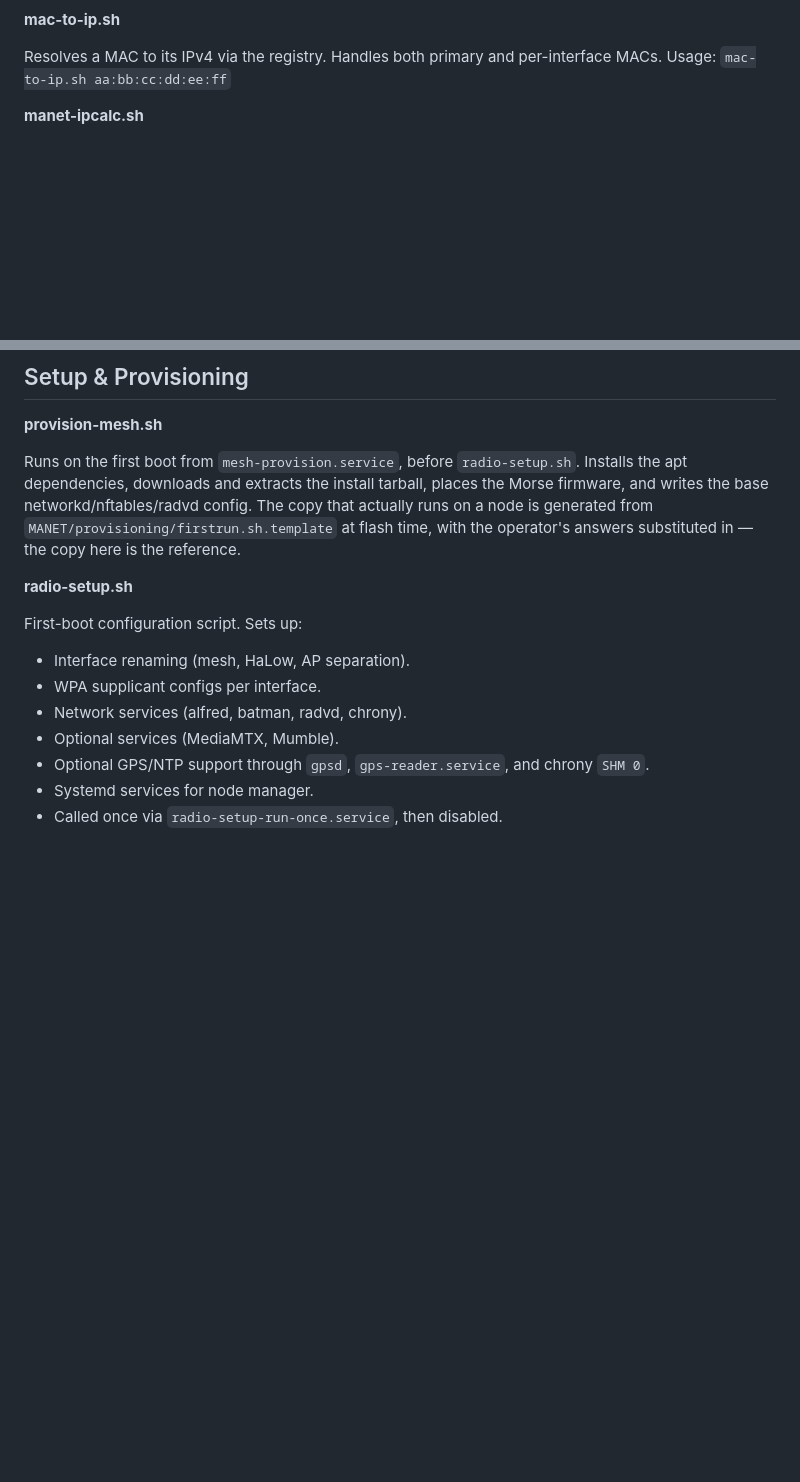
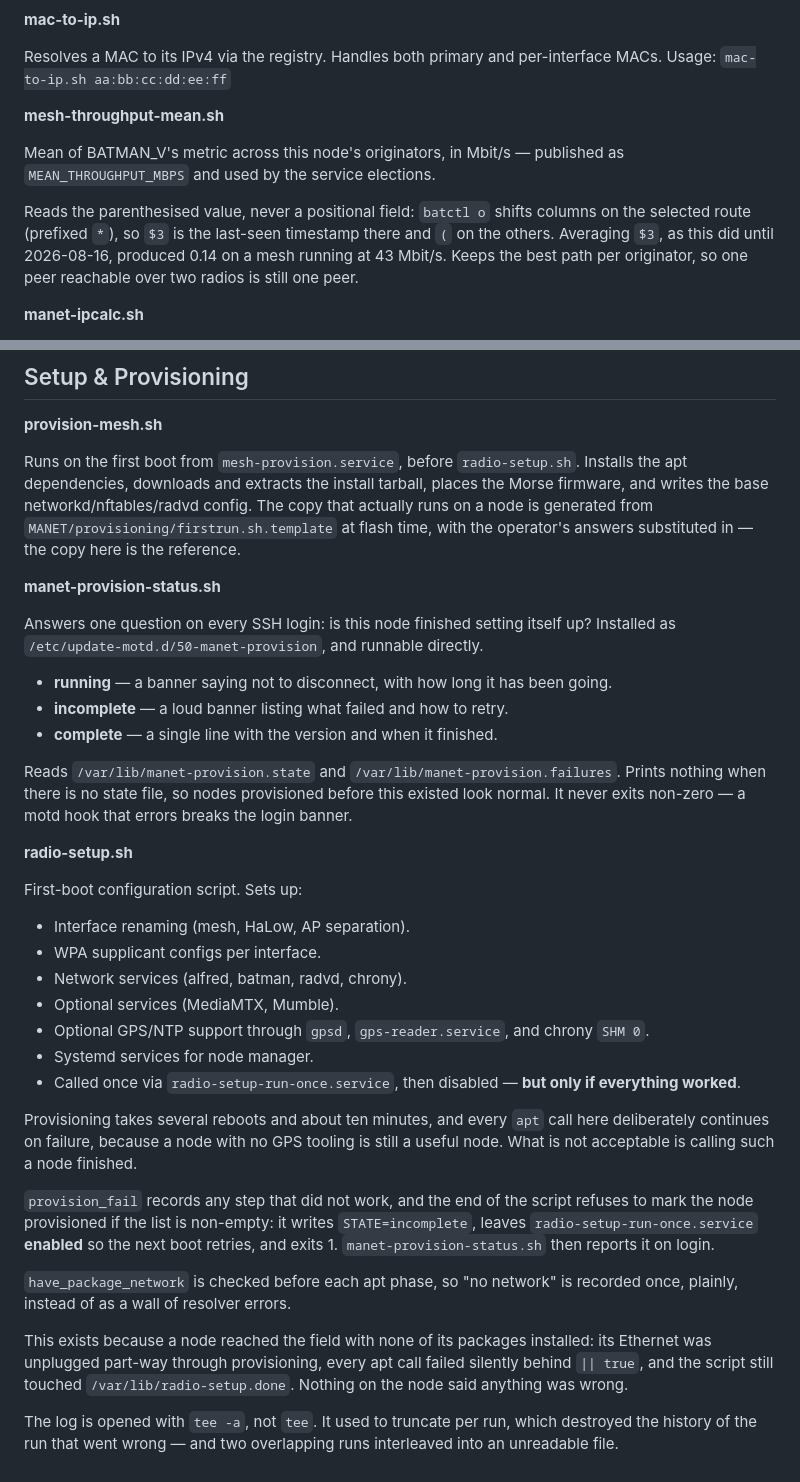
Before and after one commit to very-srs/MANET, a Markdown page: MANET/node_tools/README.md, 2 parts joined by grey strips. Drawn GitHub-style; blank space fills up the shorter version.

Commit message:
Document provisioning status reporting and the throughput helper

```diff
--- a/MANET/node_tools/README.md
+++ b/MANET/node_tools/README.md
@@ -265,6 +265,17 @@ Populates `/etc/hosts` from the registry so peer hostnames resolve without DNS.
 
 Resolves a MAC to its IPv4 via the registry. Handles both primary and
 per-interface MACs. Usage: `mac-to-ip.sh aa:bb:cc:dd:ee:ff`
+
+**mesh-throughput-mean.sh**
+
+Mean of BATMAN_V's metric across this node's originators, in Mbit/s — published
+as `MEAN_THROUGHPUT_MBPS` and used by the service elections.
+
+Reads the parenthesised value, never a positional field: `batctl o` shifts
+columns on the selected route (prefixed `*`), so `$3` is the last-seen timestamp
+there and `(` on the others. Averaging `$3`, as this did until 2026-08-16,
+produced 0.14 on a mesh running at 43 Mbit/s. Keeps the best path per
+originator, so one peer reachable over two radios is still one peer.
 
 **manet-ipcalc.sh**
 
@@ -580,6 +591,20 @@ The copy that actually runs on a node is generated from
 `MANET/provisioning/firstrun.sh.template` at flash time, with the operator's
 answers substituted in — the copy here is the reference.
 
+**manet-provision-status.sh**
+
+Answers one question on every SSH login: is this node finished setting itself
+up? Installed as `/etc/update-motd.d/50-manet-provision`, and runnable directly.
+
+- **running** — a banner saying not to disconnect, with how long it has been going.
+- **incomplete** — a loud banner listing what failed and how to retry.
+- **complete** — a single line with the version and when it finished.
+
+Reads `/var/lib/manet-provision.state` and `/var/lib/manet-provision.failures`.
+Prints nothing when there is no state file, so nodes provisioned before this
+existed look normal. It never exits non-zero — a motd hook that errors breaks
+the login banner.
+
 **radio-setup.sh**
 
 First-boot configuration script. Sets up:
@@ -589,4 +614,26 @@ First-boot configuration script. Sets up:
 - Optional services (MediaMTX, Mumble).
 - Optional GPS/NTP support through `gpsd`, `gps-reader.service`, and chrony `SHM 0`.
 - Systemd services for node manager.
-- Called once via `radio-setup-run-once.service`, then disabled.
+- Called once via `radio-setup-run-once.service`, then disabled — **but only if
+  everything worked**.
+
+Provisioning takes several reboots and about ten minutes, and every `apt` call
+here deliberately continues on failure, because a node with no GPS tooling is
+still a useful node. What is not acceptable is calling such a node finished.
+
+`provision_fail` records any step that did not work, and the end of the script
+refuses to mark the node provisioned if the list is non-empty: it writes
+`STATE=incomplete`, leaves `radio-setup-run-once.service` **enabled** so the next
+boot retries, and exits 1. `manet-provision-status.sh` then reports it on login.
+
+`have_package_network` is checked before each apt phase, so "no network" is
+recorded once, plainly, instead of as a wall of resolver errors.
+
+This exists because a node reached the field with none of its packages
+installed: its Ethernet was unplugged part-way through provisioning, every apt
+call failed silently behind `|| true`, and the script still touched
+`/var/lib/radio-setup.done`. Nothing on the node said anything was wrong.
+
+The log is opened with `tee -a`, not `tee`. It used to truncate per run, which
+destroyed the history of the run that went wrong — and two overlapping runs
+interleaved into an unreadable file.
```
